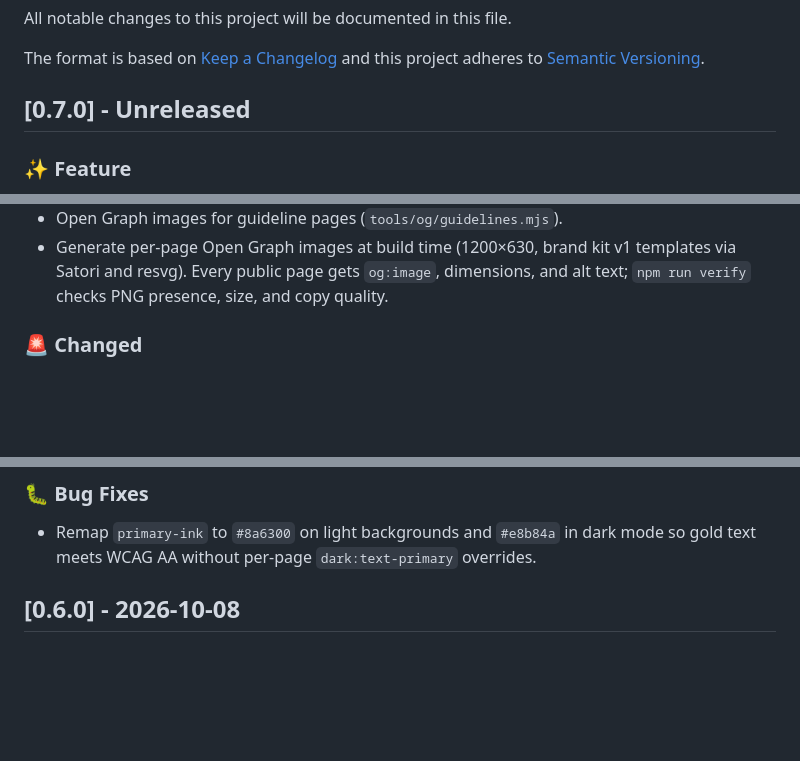
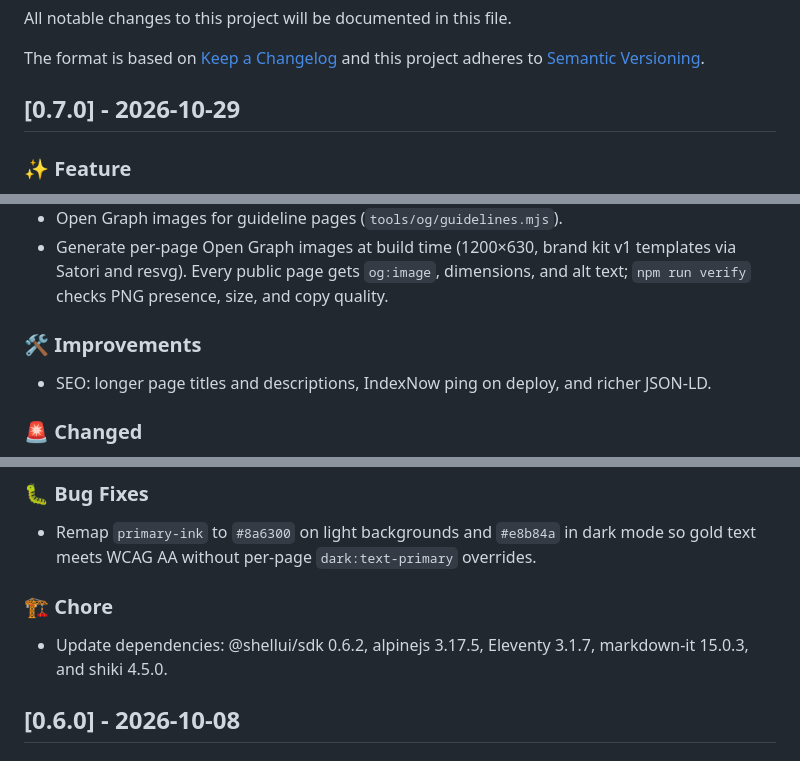
Before and after one commit to shellui/website, a Markdown page: CHANGELOG.md, 3 parts joined by grey strips. GitHub-like rendering; blank space fills up the shorter version.

Commit message:
Release 0.7.0

```diff
--- a/CHANGELOG.md
+++ b/CHANGELOG.md
@@ -21,7 +21,7 @@ and this project adheres to [Semantic Versioning](http://semver.org/).
 See for sample https://raw.githubusercontent.com/favoloso/conventional-changelog-emoji/master/CHANGELOG.md
 -->
 
-## [0.7.0] - Unreleased
+## [0.7.0] - 2026-10-29
 
 ### ✨ Feature
 
@@ -42,6 +42,10 @@ See for sample https://raw.githubusercontent.com/favoloso/conventional-changelog
 - Self-hosted Inter on shellui.com (preload, swap, Latin subset). Text gold `#8A6300` / `#E8B84A` in dark mode via generated tokens.
 - Open Graph images for guideline pages (`tools/og/guidelines.mjs`).
 - Generate per-page Open Graph images at build time (1200×630, brand kit v1 templates via Satori and resvg). Every public page gets `og:image`, dimensions, and alt text; `npm run verify` checks PNG presence, size, and copy quality.
+
+### 🛠 Improvements
+
+- SEO: longer page titles and descriptions, IndexNow ping on deploy, and richer JSON-LD.
 
 ### 🚨 Changed
 
@@ -67,6 +71,9 @@ See for sample https://raw.githubusercontent.com/favoloso/conventional-changelog
 ### 🐛 Bug Fixes
 
 - Remap `primary-ink` to `#8a6300` on light backgrounds and `#e8b84a` in dark mode so gold text meets WCAG AA without per-page `dark:text-primary` overrides.
+### 🏗 Chore
+
+- Update dependencies: @shellui/sdk 0.6.2, alpinejs 3.17.5, Eleventy 3.1.7, markdown-it 15.0.3, and shiki 4.5.0.
 
 ## [0.6.0] - 2026-10-08
 
```
